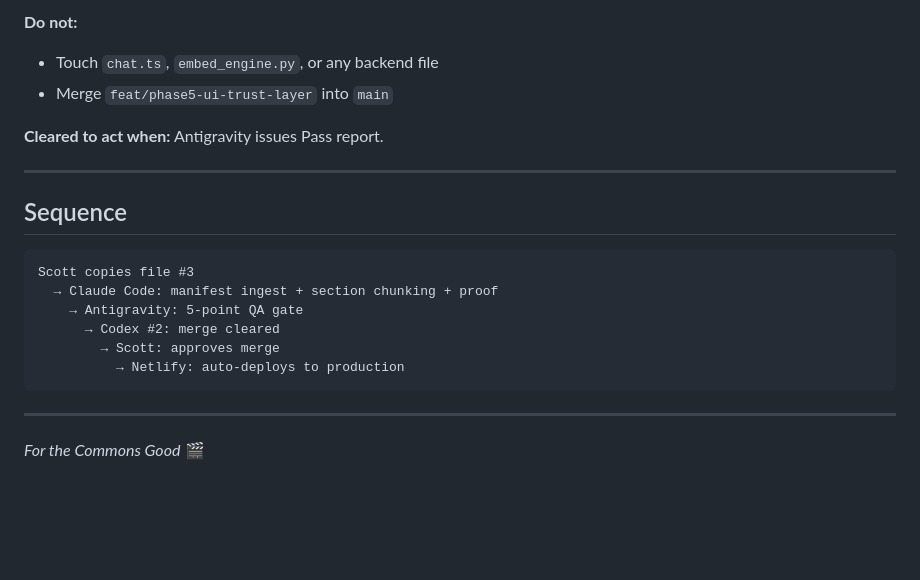
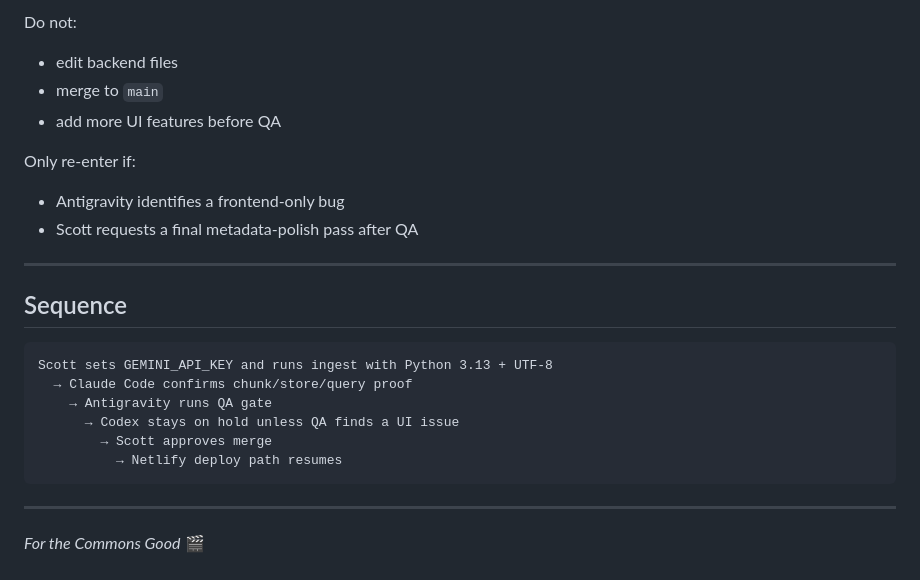
Before and after one commit to WSP001/R.-Scott-Echols-CV, a Markdown page: PHASE5_LIVE_STATUS_BOARD.md, the part around one of its changes. GitHub-like rendering; blank space fills up the shorter version.

````diff
--- a/PHASE5_LIVE_STATUS_BOARD.md
+++ b/PHASE5_LIVE_STATUS_BOARD.md
@@ -98,21 +151,24 @@ Copy the file above. Then send Claude Code this dispatch:
 
-**Do not:**
-- Touch `chat.ts`, `embed_engine.py`, or any backend file
-- Merge `feat/phase5-ui-trust-layer` into `main`
+Do not:
+- edit backend files
+- merge to `main`
+- add more UI features before QA
 
-**Cleared to act when:** Antigravity issues Pass report.
+Only re-enter if:
+- Antigravity identifies a frontend-only bug
+- Scott requests a final metadata-polish pass after QA
 
 ---
 
 ## Sequence
 
-```
-Scott copies file #3
-  → Claude Code: manifest ingest + section chunking + proof
-    → Antigravity: 5-point QA gate
-      → Codex #2: merge cleared
-        → Scott: approves merge
-          → Netlify: auto-deploys to production
+```text
+Scott sets GEMINI_API_KEY and runs ingest with Python 3.13 + UTF-8
+  → Claude Code confirms chunk/store/query proof
+    → Antigravity runs QA gate
+      → Codex stays on hold unless QA finds a UI issue
+        → Scott approves merge
+          → Netlify deploy path resumes
 ```
 
 ---
````
Also changed, not shown: other parts of PHASE5_LIVE_STATUS_BOARD.md (+103 -50 lines).
